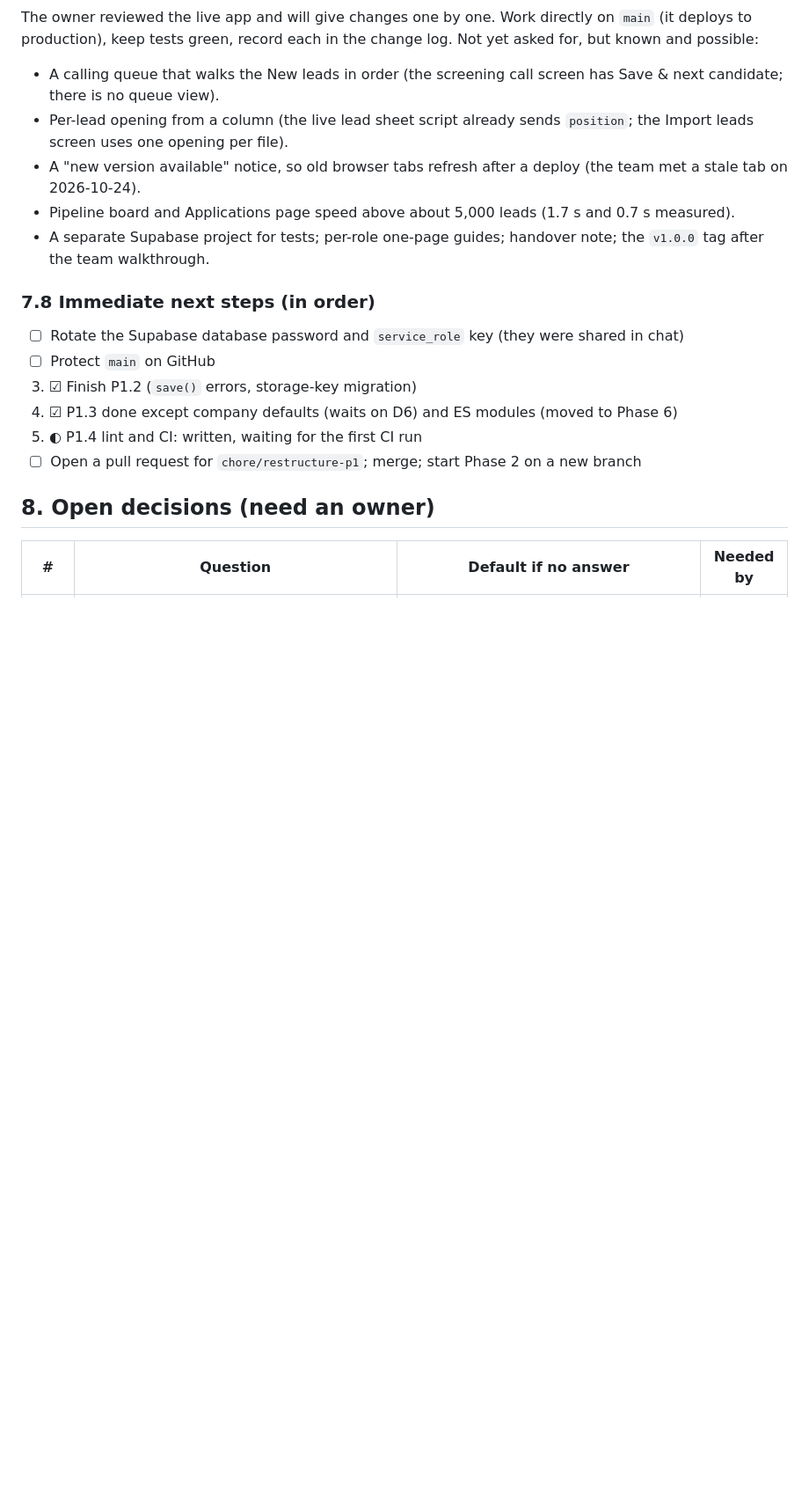
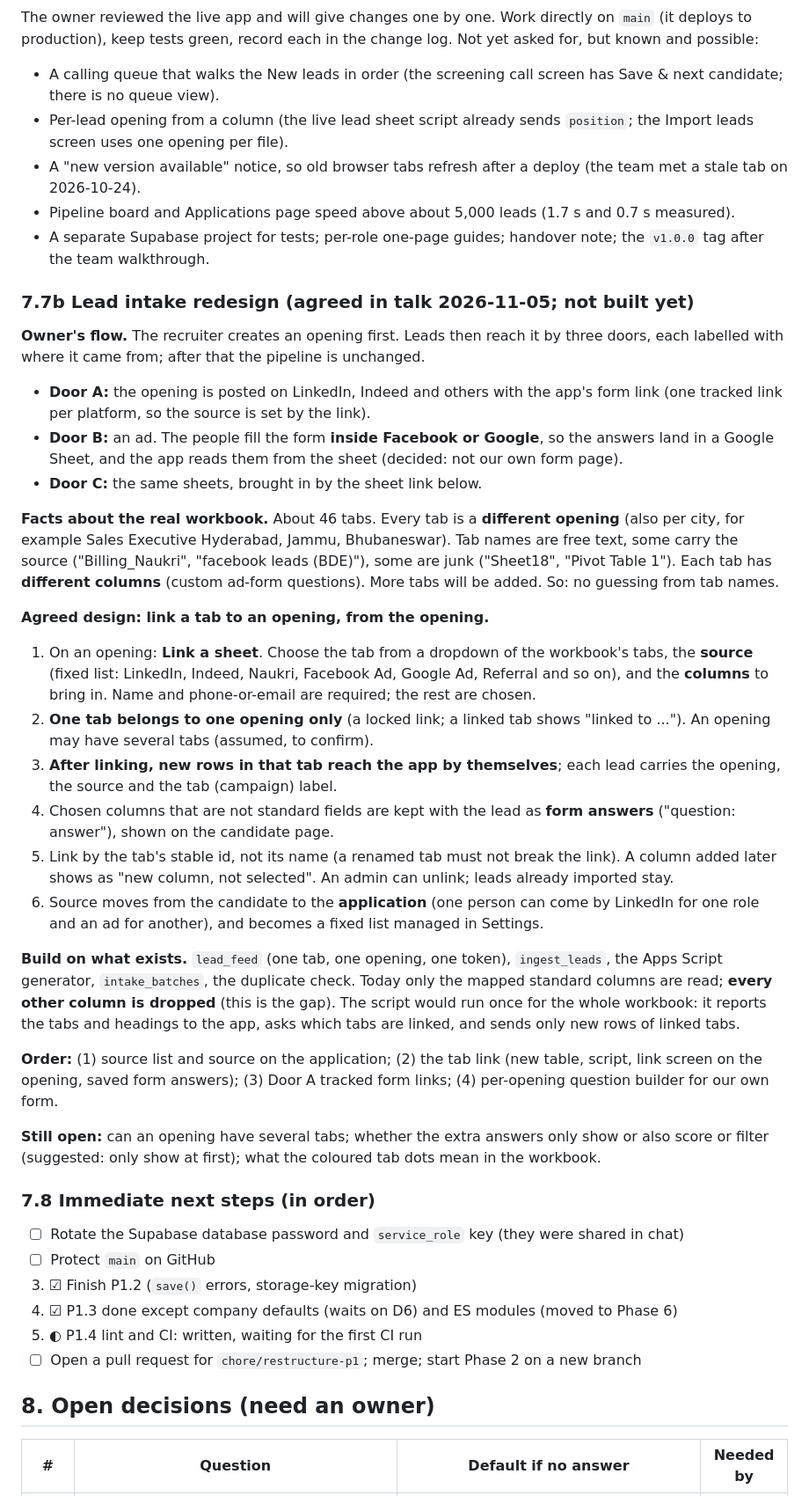
Before and after one commit to pankaj-ecoste/ats, a Markdown page: .claude/plan.md, the part around one of its changes. Shown at 88% size. Rendered like a GitHub page; blank space fills up the shorter version.

Commit message:
docs(plan): record the agreed lead intake design (link a sheet tab to an opening) and the 2026-11-05 clean-up
Co-Authored-By: Claude Sonnet 5.5 <noreply@anthropic.com>

```diff
--- a/.claude/plan.md
+++ b/.claude/plan.md
@@ -557,6 +557,29 @@ The owner reviewed the live app and will give changes one by one. Work directly
 - Pipeline board and Applications page speed above about 5,000 leads (1.7 s and 0.7 s measured).
 - A separate Supabase project for tests; per-role one-page guides; handover note; the `v1.0.0` tag after the team walkthrough.
 
+### 7.7b Lead intake redesign (agreed in talk 2026-11-05; not built yet)
+
+**Owner's flow.** The recruiter creates an opening first. Leads then reach it by three doors, each labelled with where it came from; after that the pipeline is unchanged.
+- **Door A:** the opening is posted on LinkedIn, Indeed and others with the app's form link (one tracked link per platform, so the source is set by the link).
+- **Door B:** an ad. The people fill the form **inside Facebook or Google**, so the answers land in a Google Sheet, and the app reads them from the sheet (decided: not our own form page).
+- **Door C:** the same sheets, brought in by the sheet link below.
+
+**Facts about the real workbook.** About 46 tabs. Every tab is a **different opening** (also per city, for example Sales Executive Hyderabad, Jammu, Bhubaneswar). Tab names are free text, some carry the source ("Billing_Naukri", "facebook leads (BDE)"), some are junk ("Sheet18", "Pivot Table 1"). Each tab has **different columns** (custom ad-form questions). More tabs will be added. So: no guessing from tab names.
+
+**Agreed design: link a tab to an opening, from the opening.**
+1. On an opening: **Link a sheet**. Choose the tab from a dropdown of the workbook's tabs, the **source** (fixed list: LinkedIn, Indeed, Naukri, Facebook Ad, Google Ad, Referral and so on), and the **columns** to bring in. Name and phone-or-email are required; the rest are chosen.
+2. **One tab belongs to one opening only** (a locked link; a linked tab shows "linked to ..."). An opening may have several tabs (assumed, to confirm).
+3. **After linking, new rows in that tab reach the app by themselves**; each lead carries the opening, the source and the tab (campaign) label.
+4. Chosen columns that are not standard fields are kept with the lead as **form answers** ("question: answer"), shown on the candidate page.
+5. Link by the tab's stable id, not its name (a renamed tab must not break the link). A column added later shows as "new column, not selected". An admin can unlink; leads already imported stay.
+6. Source moves from the candidate to the **application** (one person can come by LinkedIn for one role and an ad for another), and becomes a fixed list managed in Settings.
+
+**Build on what exists.** `lead_feed` (one tab, one opening, one token), `ingest_leads`, the Apps Script generator, `intake_batches`, the duplicate check. Today only the mapped standard columns are read; **every other column is dropped** (this is the gap). The script would run once for the whole workbook: it reports the tabs and headings to the app, asks which tabs are linked, and sends only new rows of linked tabs.
+
+**Order:** (1) source list and source on the application; (2) the tab link (new table, script, link screen on the opening, saved form answers); (3) Door A tracked form links; (4) per-opening question builder for our own form.
+
+**Still open:** can an opening have several tabs; whether the extra answers only show or also score or filter (suggested: only show at first); what the coloured tab dots mean in the workbook.
+
 ### 7.8 Immediate next steps (in order)
 
 1. ☐ Rotate the Supabase database password and `service_role` key (they were shared in chat)
```
Also changed, not shown: other parts of .claude/plan.md (+2 -1 lines).
